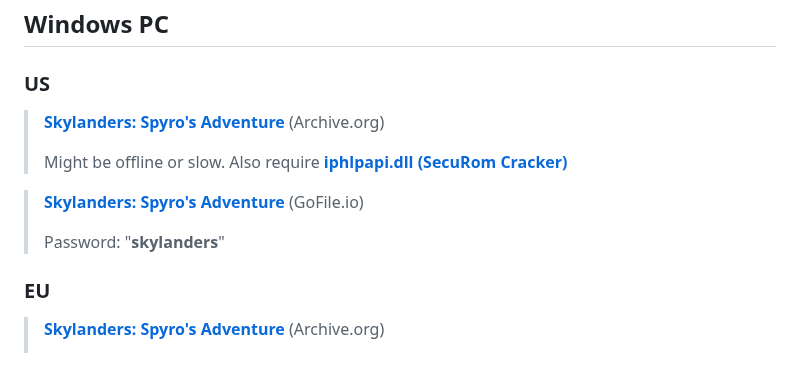
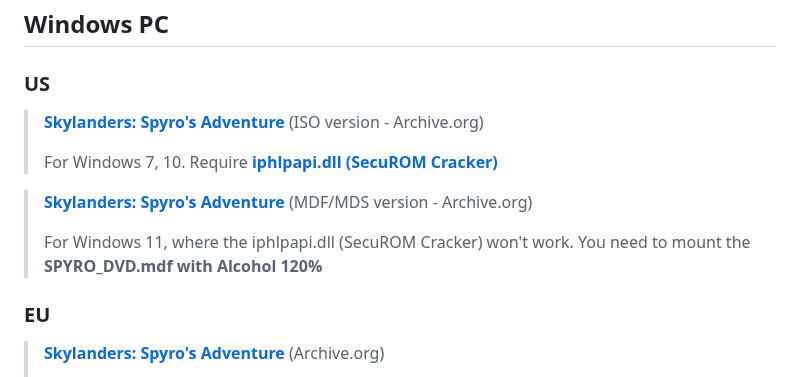
Before and after one commit to skylandersNFC/Docs, a Markdown page: Helpdesk_ROMs/README.md, the part around the change. Drawn GitHub-style.

```diff
--- a/Helpdesk_ROMs/README.md
+++ b/Helpdesk_ROMs/README.md
@@ -206,13 +206,13 @@
 ## Windows PC
 
 ### US
-> **[Skylanders: Spyro's Adventure](https://archive.org/details/skylandersspyrosadventureusaenfrdeesitnlsvnodafi)** (Archive.org)
+> **[Skylanders: Spyro's Adventure](https://archive.org/details/skylandersspyrosadventureusaenfrdeesitnlsvnodafi)** (ISO version - Archive.org)
 >
-> Might be offline or slow. Also require **[iphlpapi.dll (SecuRom Cracker)](https://mega.nz/file/db5VXCxY#UtGUsbD-EuA_D8mUAWwPrdr13jKKdUBm10yS_P6UJHc)**
+> For Windows 7, 10. Require **[iphlpapi.dll (SecuROM Cracker)](https://mega.nz/file/db5VXCxY#UtGUsbD-EuA_D8mUAWwPrdr13jKKdUBm10yS_P6UJHc)**
 
-> **[Skylanders: Spyro's Adventure](https://gofile.io/d/zKdgZ4)** (GoFile.io)
+> **[Skylanders: Spyro's Adventure](https://archive.org/details/spyro-pc-dvd)** (MDF/MDS version - Archive.org)
 >
-> Password: "**skylanders**"
+> For Windows 11, where the iphlpapi.dll (SecuROM Cracker) won't work. You need to mount the **SPYRO_DVD.mdf with Alcohol 120%**
 
 ### EU
 > **[Skylanders: Spyro's Adventure](https://archive.org/details/skylanders-spyros-adventure-eu/)** (Archive.org)
```
